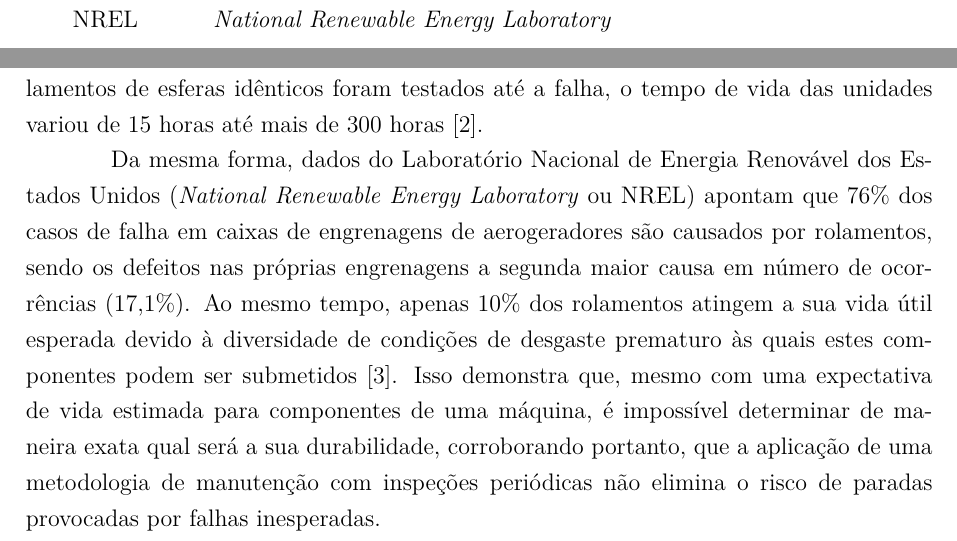
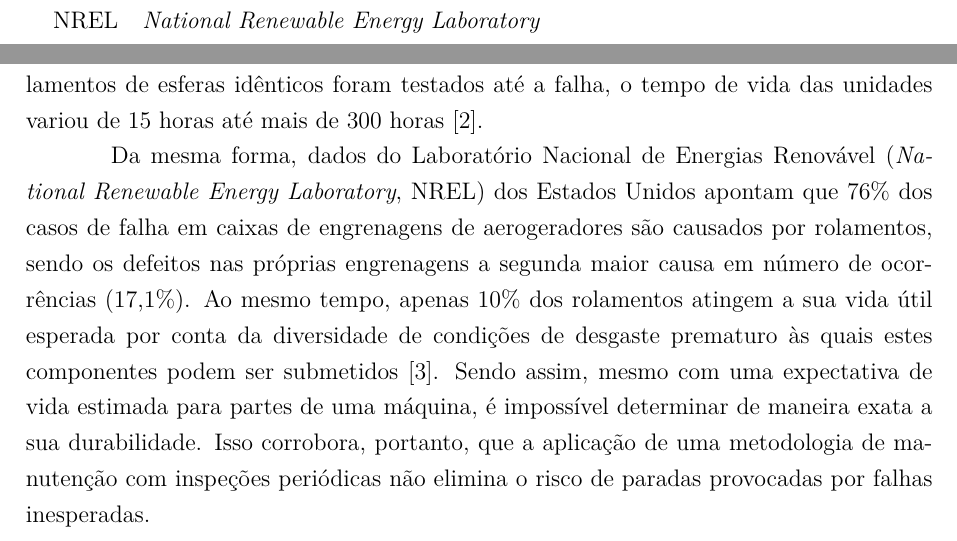
Before and after one commit to HenriqueBaron/tcc-relatorio, a LaTeX thesis (Relatório/Relatorio_HenriqueBaron.tex, which reads Relatório/EntradasSiglas.tex, Relatório/PreTexto.tex, Relatório/abntUCS.sty): two parts of pages 4 and 8 of 18, joined at a grey line, cut so that both start at the same text. Compiled offline with pdfLaTeX.

Commit message:
Lista de siglas agora também implementa as funções do pacote glossaries.

```diff
--- /dev/null
+++ b/Relatório/EntradasSiglas.tex
@@ -0,0 +1,19 @@
+% Para o uso de siglas em outros idiomas, as keys traducao e desctraduzida foram implementadas.
+\glsaddkey{traducao}
+	{\glsentrylong{\glslabel}}
+	{\glsentrytraducao}
+	{\Glsentrytraducao}
+	{\glstraducao}
+	{\Glstraducao}
+	{\GLStraducao}
+
+\glsaddkey{desctraduzida}
+	{\glsentrytraducao{\glslabel} (\glsentrylong{\glslabel}, \glsentryshort{\glslabel})}
+	{\glsentrydesctraduzida}
+	{\Glsentrydesctraduzida}
+	{\glsdesctraduzida}
+	{\Glsdesctraduzida}
+	{\GLSdesctraduzida}
+%-------------------------------------------------------------------------------------------------
+
+\newacronym[traducao={Laboratório Nacional de Energias Renovável}]{sig:NREL}{NREL}{\textit{\foreignlanguage{english}{National Renewable Energy Laboratory}}}
--- a/Relatório/PreTexto.tex
+++ b/Relatório/PreTexto.tex
@@ -48,6 +48,3 @@
 %\listoftables*
 %\cleardoublepage
 
-\begin{siglas}
-	\item[NREL] \textit{National Renewable Energy Laboratory}
-\end{siglas}
--- a/Relatório/Relatorio_HenriqueBaron.tex
+++ b/Relatório/Relatorio_HenriqueBaron.tex
@@ -29,6 +29,7 @@
 \includeonly{PreTexto} % Inclusão do arquivo de elementos pré-textuais sem deixar páginas em branco
 
 \makeglossaries % Habilita a criação dos arquivos adicionais necessários à lista de símbolos.
+\input{EntradasSiglas}
 \input{EntradasSimbolos} % Arquivo que contém os símbolos.
 
 \titulo{Desenvolvimento de uma Bancada Didática para Análise de Vibrações em Máquinas}
@@ -63,7 +64,7 @@
 
 	Dentre as metodologias de manutenção existentes, há uma divisão em três grupos principais: corretiva, preditiva e preventiva. Este último, que se configura pelo planejamento de uma rotina de manutenção e inspeções baseadas em intervalos regulares de tempo, ainda é a mais comum na indústria atualmente. Porém, a realização de manutenção baseada no tempo vem mostrando uma baixa confiabilidade nos últimos anos, conforme Hashemian e Bean. Em um teste realizado pelo SKF Group no qual 30 rolamentos de esferas idênticos foram testados até a falha, o tempo de vida das unidades variou de 15 horas até mais de 300 horas \cite{hashemian:2011}.
 
-	Da mesma forma, dados do Laboratório Nacional de Energia Renovável dos Estados Unidos (\textit{\foreignlanguage{english}{National Renewable Energy Laboratory}} ou NREL) apontam que 76\% dos casos de falha em caixas de engrenagens de aerogeradores são causados por rolamentos, sendo os defeitos nas próprias engrenagens a segunda maior causa em número de ocorrências (17,1\%). Ao mesmo tempo, apenas 10\% dos rolamentos atingem a sua vida útil esperada devido à diversidade de condições de desgaste prematuro às quais estes componentes podem ser submetidos \cite{peeters:2017}. Isso demonstra que, mesmo com uma expectativa de vida estimada para componentes de uma máquina, é impossível determinar de maneira exata qual será a sua durabilidade, corroborando portanto, que a aplicação de uma metodologia de manutenção com inspeções periódicas não elimina o risco de paradas provocadas por falhas inesperadas.
+	Da mesma forma, dados do \glsdesctraduzida{sig:NREL} dos Estados Unidos apontam que 76\% dos casos de falha em caixas de engrenagens de aerogeradores são causados por rolamentos, sendo os defeitos nas próprias engrenagens a segunda maior causa em número de ocorrências (17,1\%). Ao mesmo tempo, apenas 10\% dos rolamentos atingem a sua vida útil esperada por conta da diversidade de condições de desgaste prematuro às quais estes componentes podem ser submetidos \cite{peeters:2017}. Sendo assim, mesmo com uma expectativa de vida estimada para partes de uma máquina, é impossível determinar de maneira exata a sua durabilidade. Isso corrobora, portanto, que a aplicação de uma metodologia de manutenção com inspeções periódicas não elimina o risco de paradas provocadas por falhas inesperadas.
 
 	Atualmente, o aumento da oferta de produtos na área de instrumentação e coleta de dados possibilita à indústria o crescimento do uso de técnicas de manutenção preditiva para análise de condições dos equipamentos. A grande vantagem da manutenção preditiva é que, diferentemente da preventiva, o gatilho para a realização de uma operação de manutenção não é um intervalo de tempo, mas sim a mudança em algum sinal emitido pela máquina, que pode ser o indício de um defeito. Entre as técnicas existentes, a medição da vibração em pontos específicos de um sistema traz a vantagem de fornecer sinais de mudança na condição do equipamento em um estágio inicial do possível problema \cite{al-najjar:2003}.
 
--- a/Relatório/abntUCS.sty
+++ b/Relatório/abntUCS.sty
@@ -19,7 +19,7 @@
 \let\IfSubStringInString\relax
 \let\su@IfSubStringInString\relax
 
-\usepackage[nonumberlist,nopostdot,sort=use,style=long]{glossaries} % Criação da lista de símbolos
+\usepackage[nonumberlist,nopostdot,sort=use,style=long,acronym]{glossaries} % Criação da lista de símbolos
 \setlength{\glsdescwidth}{\linewidth} % Ajusta a largura da tabela interna da lista de símbolos
 \usepackage{etoolbox} % Recursos de programação para LaTeX
 \usepackage{indentfirst} % Indenta o primeiro parágrafo de cada seção, o que não é o padrão do LaTeX.
```
Also changed, not shown: Relatório/PreTexto.tex (7 more changed lines), 1 other file.
